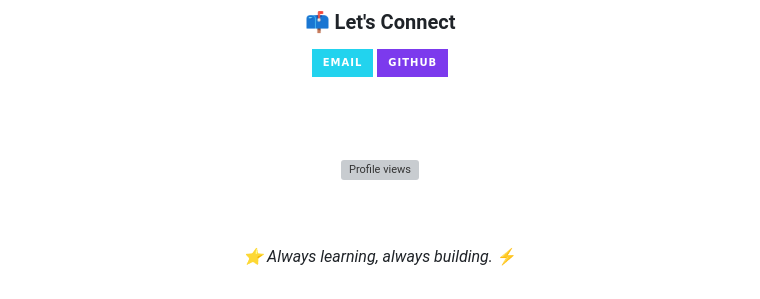
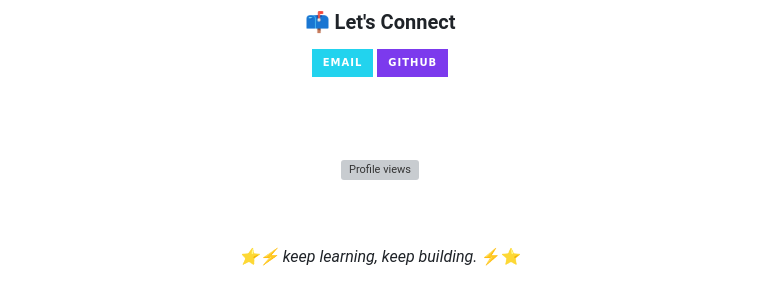
Before and after one commit to karthikmanikandan/karthikmanikandan, a Markdown page: README.md, the part around the change. GitHub-like rendering; badges without logos; grey boxes are pictures that could not be loaded.

Commit message:
Modify tagline in README
Updated tagline in README from 'Always learning, always building.' to 'keep learning, keep building.'

```diff
--- a/README.md
+++ b/README.md
@@ -78,7 +78,7 @@
 
 <br/><br/>
 
-*⭐️ Always learning, always building.* ⚡
+*⭐️⚡ keep learning, keep building.* ⚡⭐️
 
 </div>
 <!-- prompt:
```
